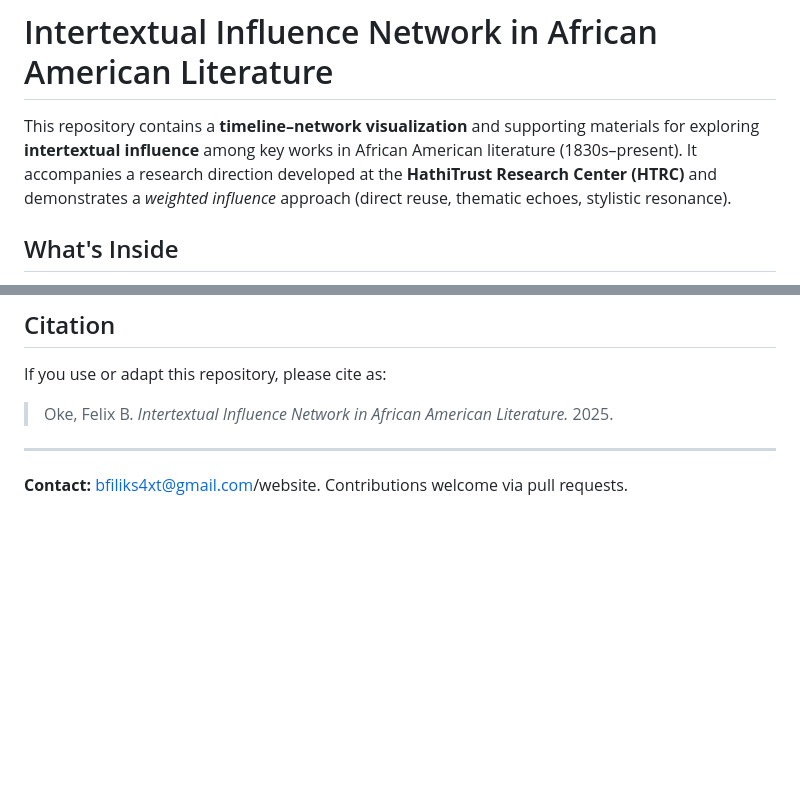
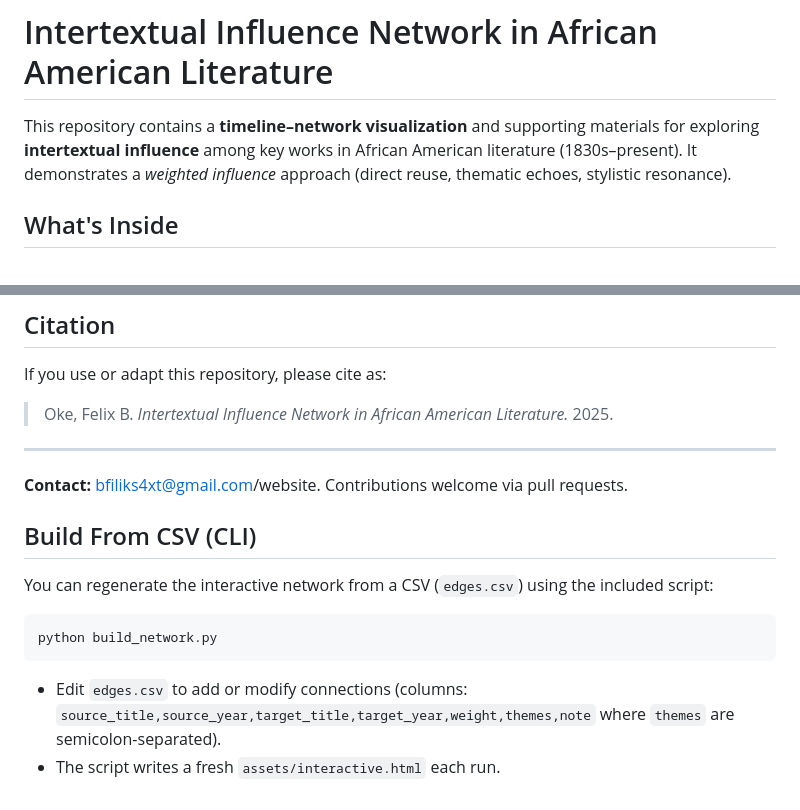
Before and after one commit to bfiliks/Intertextuality-Network-AA-Lit, a Markdown page: README.md, 2 parts joined by grey strips. Drawn GitHub-style; blank space fills up the shorter version.

````diff
--- a/README.md
+++ b/README.md
@@ -1,6 +1,7 @@
 # Intertextual Influence Network in African American Literature
 
-This repository contains a **timeline–network visualization** and supporting materials for exploring **intertextual influence** among key works in African American literature (1830s–present). It accompanies a research direction developed at the **HathiTrust Research Center (HTRC)** and demonstrates a *weighted influence* approach (direct reuse, thematic echoes, stylistic resonance).
+This repository contains a **timeline–network visualization** and supporting materials for exploring **intertextual influence** among key works in African American literature (1830s–present). It demonstrates a *weighted influence* approach (direct reuse, thematic echoes, stylistic resonance).
+
 
 ## What's Inside
 - `assets/interactive.html` — Interactive Plotly graph with **theme filters**.
@@ -60,3 +61,14 @@ If you use or adapt this repository, please cite as:
 ---
 
 **Contact:** bfiliks4xt@gmail.com/website. Contributions welcome via pull requests.
+
+## Build From CSV (CLI)
+
+You can regenerate the interactive network from a CSV (`edges.csv`) using the included script:
+
+```bash
+python build_network.py
+```
+
+- Edit `edges.csv` to add or modify connections (columns: `source_title,source_year,target_title,target_year,weight,themes,note` where `themes` are semicolon-separated).
+- The script writes a fresh `assets/interactive.html` each run.
````
Also changed, not shown: other parts of README.md (+1 -1 lines).
